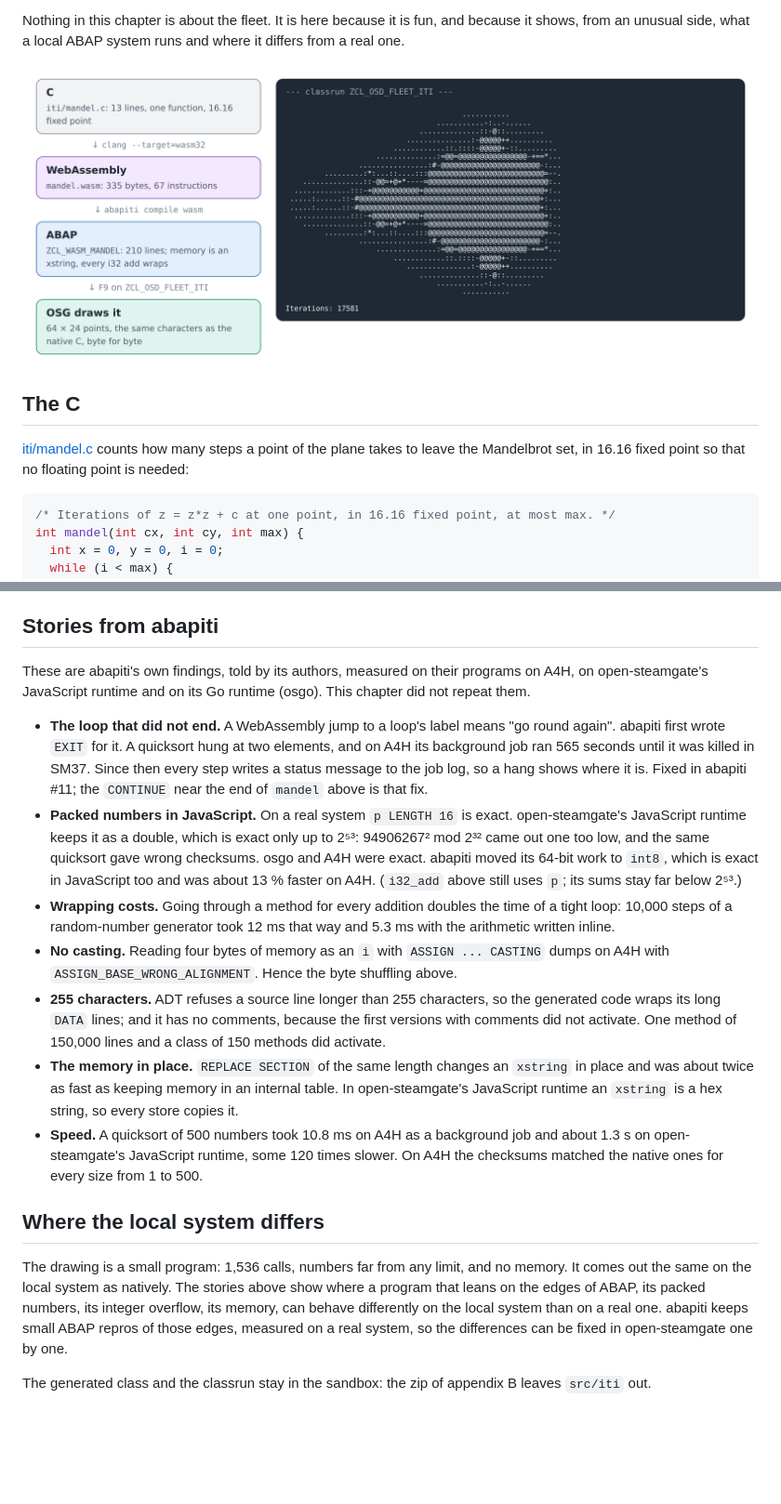
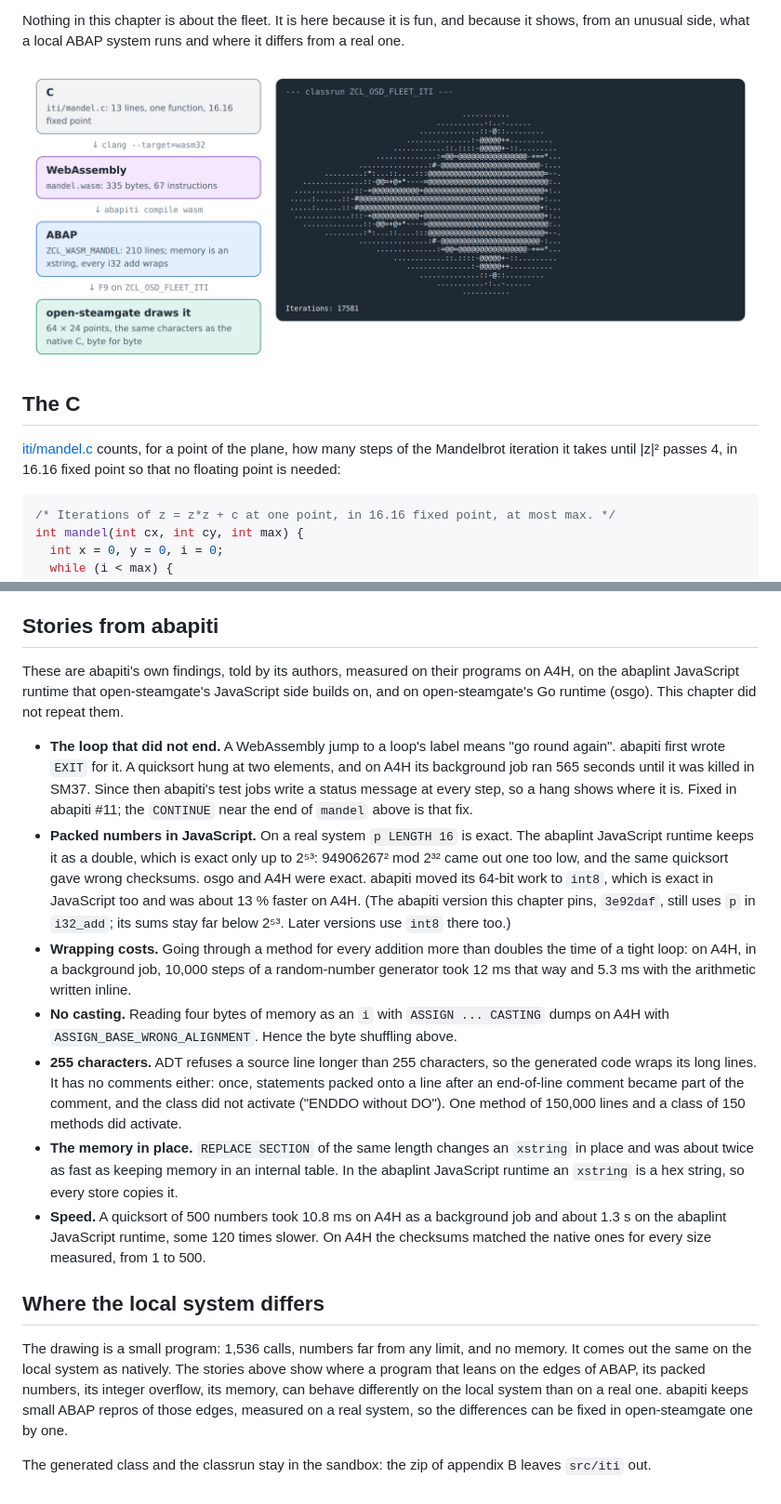
Before and after one commit to oisee/osg-demo, a Markdown page: book/18-c-in-abap.md, 2 parts joined by grey strips. Shown at 93% size. Drawn GitHub-style; pictures changed too: book/img/iti-pipeline.png; blank space fills up the shorter version.

````diff
--- a/book/18-c-in-abap.md
+++ b/book/18-c-in-abap.md
@@ -16,9 +16,9 @@ where it differs from a real one.
 
 ## The C
 
-[iti/mandel.c](../iti/mandel.c) counts how many steps a point of the plane
-takes to leave the Mandelbrot set, in 16.16 fixed point so that no floating
-point is needed:
+[iti/mandel.c](../iti/mandel.c) counts, for a point of the plane, how many
+steps of the Mandelbrot iteration it takes until |z|² passes 4, in 16.16 fixed
+point so that no floating point is needed:
 
 <!-- code: iti/mandel.c lines 1-13 -->
 ```c
@@ -134,50 +136,54 @@ Bigger programs do, and that is where the stories below come from.
 ## Stories from abapiti
 
 These are abapiti's own findings, told by its authors, measured on their
-programs on A4H, on open-steamgate's JavaScript runtime and on its Go runtime
-(osgo). This chapter did not repeat them.
+programs on A4H, on the abaplint JavaScript runtime that open-steamgate's
+JavaScript side builds on, and on open-steamgate's Go runtime (osgo). This
+chapter did not repeat them.
 
 - **The loop that did not end.** A WebAssembly jump to a loop's label means
   "go round again". abapiti first wrote `EXIT` for it. A quicksort hung at two
   elements, and on A4H its background job ran 565 seconds until it was killed
-  in SM37. Since then every step writes a status message to the job log, so a
-  hang shows where it is. Fixed in abapiti #11; the `CONTINUE` near the end of
-  `mandel` above is that fix.
+  in SM37. Since then abapiti's test jobs write a status message at every
+  step, so a hang shows where it is. Fixed in abapiti #11; the `CONTINUE` near
+  the end of `mandel` above is that fix.
 - **Packed numbers in JavaScript.** On a real system `p LENGTH 16` is exact.
-  open-steamgate's JavaScript runtime keeps it as a double, which is exact
-  only up to 2⁵³: 94906267² mod 2³² came out one too low, and the same
-  quicksort gave wrong checksums. osgo and A4H were exact. abapiti moved its
-  64-bit work to `int8`, which is exact in JavaScript too and was about 13 %
-  faster on A4H. (`i32_add` above still uses `p`; its sums stay far below
-  2⁵³.)
-- **Wrapping costs.** Going through a method for every addition doubles the
-  time of a tight loop: 10,000 steps of a random-number generator took 12 ms
-  that way and 5.3 ms with the arithmetic written inline.
-- **No casting.** Reading four bytes of memory as an `i` with
-  `ASSIGN ... CASTING` dumps on A4H with `ASSIGN_BASE_WRONG_ALIGNMENT`. Hence
-  the byte shuffling above.
-- **255 characters.** ADT refuses a source line longer than 255 characters,
-  so the generated code wraps its long `DATA` lines; and it has no comments,
-  because the first versions with comments did not activate. One method of
-  150,000 lines and a class of 150 methods did activate.
+  The abaplint JavaScript runtime keeps it as a double, which is exact only up
+  to 2⁵³: 94906267² mod 2³² came out one too low, and the same quicksort gave
+  wrong checksums. osgo and A4H were exact. abapiti moved its 64-bit work to
+  `int8`, which is exact in JavaScript too and was about 13 % faster on A4H.
+  (The abapiti version this chapter pins, `3e92daf`, still uses `p` in
+  `i32_add`; its sums stay far below 2⁵³. Later versions use `int8` there
+  too.)
+- **Wrapping costs.** Going through a method for every addition more than
+  doubles the time of a tight loop: on A4H, in a background job, 10,000 steps
+  of a random-number generator took 12 ms that way and 5.3 ms with the
+  arithmetic written inline.
+- **No casting.** Reading four bytes of memory as an `i` with `ASSIGN ...
+  CASTING` dumps on A4H with `ASSIGN_BASE_WRONG_ALIGNMENT`. Hence the byte
+  shuffling above.
+- **255 characters.** ADT refuses a source line longer than 255 characters, so
+  the generated code wraps its long lines. It has no comments either: once,
+  statements packed onto a line after an end-of-line comment became part of
+  the comment, and the class did not activate ("ENDDO without DO"). One method
+  of 150,000 lines and a class of 150 methods did activate.
 - **The memory in place.** `REPLACE SECTION` of the same length changes an
   `xstring` in place and was about twice as fast as keeping memory in an
-  internal table. In open-steamgate's JavaScript runtime an `xstring` is a
-  hex string, so every store copies it.
+  internal table. In the abaplint JavaScript runtime an `xstring` is a hex
+  string, so every store copies it.
 - **Speed.** A quicksort of 500 numbers took 10.8 ms on A4H as a background
-  job and about 1.3 s on open-steamgate's JavaScript runtime, some 120 times
-  slower. On A4H the checksums matched the native ones for every size from 1
-  to 500.
+  job and about 1.3 s on the abaplint JavaScript runtime, some 120 times
+  slower. On A4H the checksums matched the native ones for every size
+  measured, from 1 to 500.
 
 ## Where the local system differs
 
 The drawing is a small program: 1,536 calls, numbers far from any limit, and
 no memory. It comes out the same on the local system as natively. The stories
 above show where a program that leans on the edges of ABAP, its packed
-numbers, its integer overflow, its memory, can behave differently on the
-local system than on a real one. abapiti keeps small ABAP repros of those
-edges, measured on a real system, so the differences can be fixed in
-open-steamgate one by one.
+numbers, its integer overflow, its memory, can behave differently on the local
+system than on a real one. abapiti keeps small ABAP repros of those edges,
+measured on a real system, so the differences can be fixed in open-steamgate
+one by one.
 
-The generated class and the classrun stay in the sandbox: the zip of
-appendix B leaves `src/iti` out.
+The generated class and the classrun stay in the sandbox: the zip of appendix
+B leaves `src/iti` out.
````
Also changed, not shown: other parts of book/18-c-in-abap.md (+13 -11 lines), book/ru/18-c-in-abap.md (+57 -53 lines), book/img/iti-pipeline.ru.png, 3 other files.
